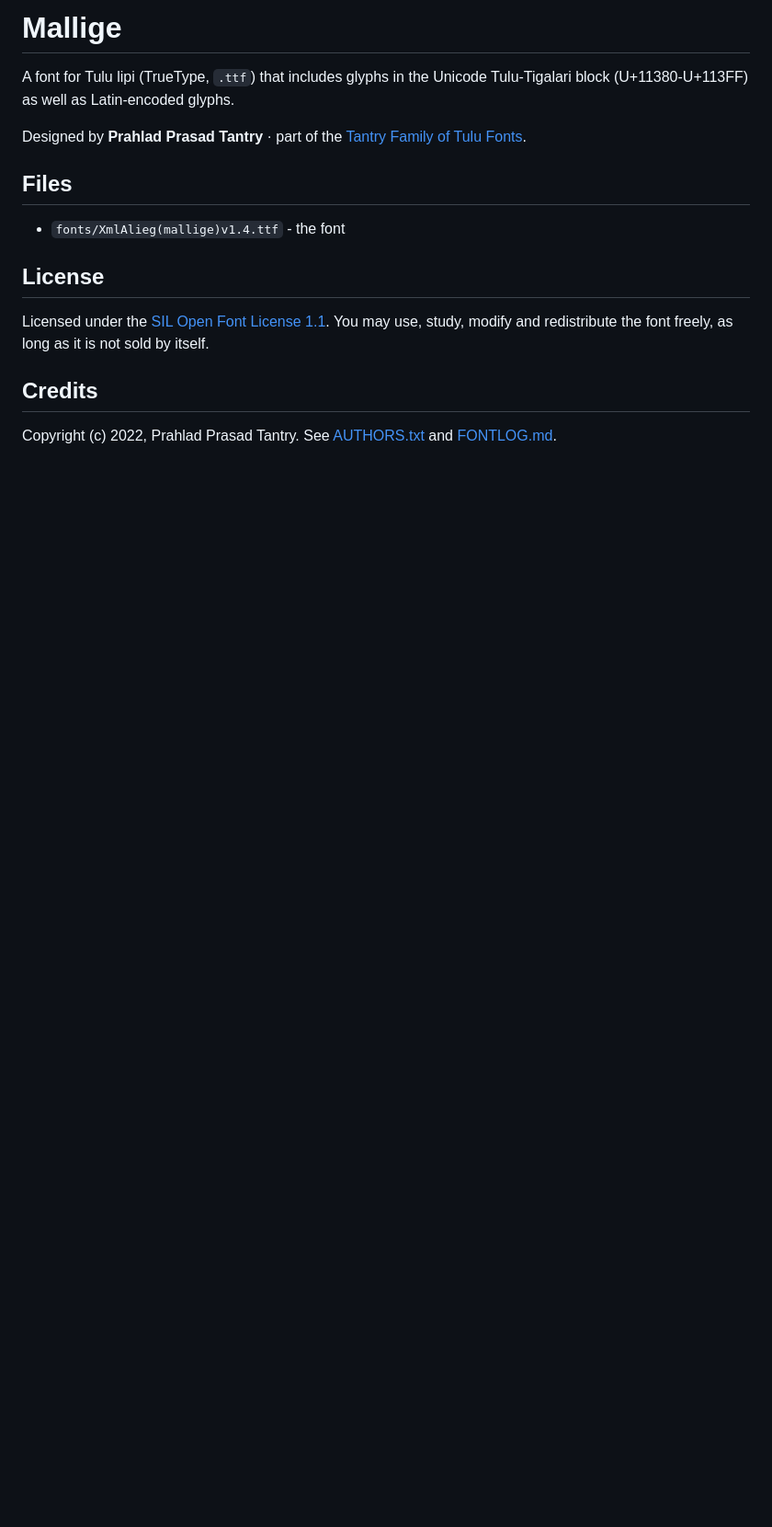
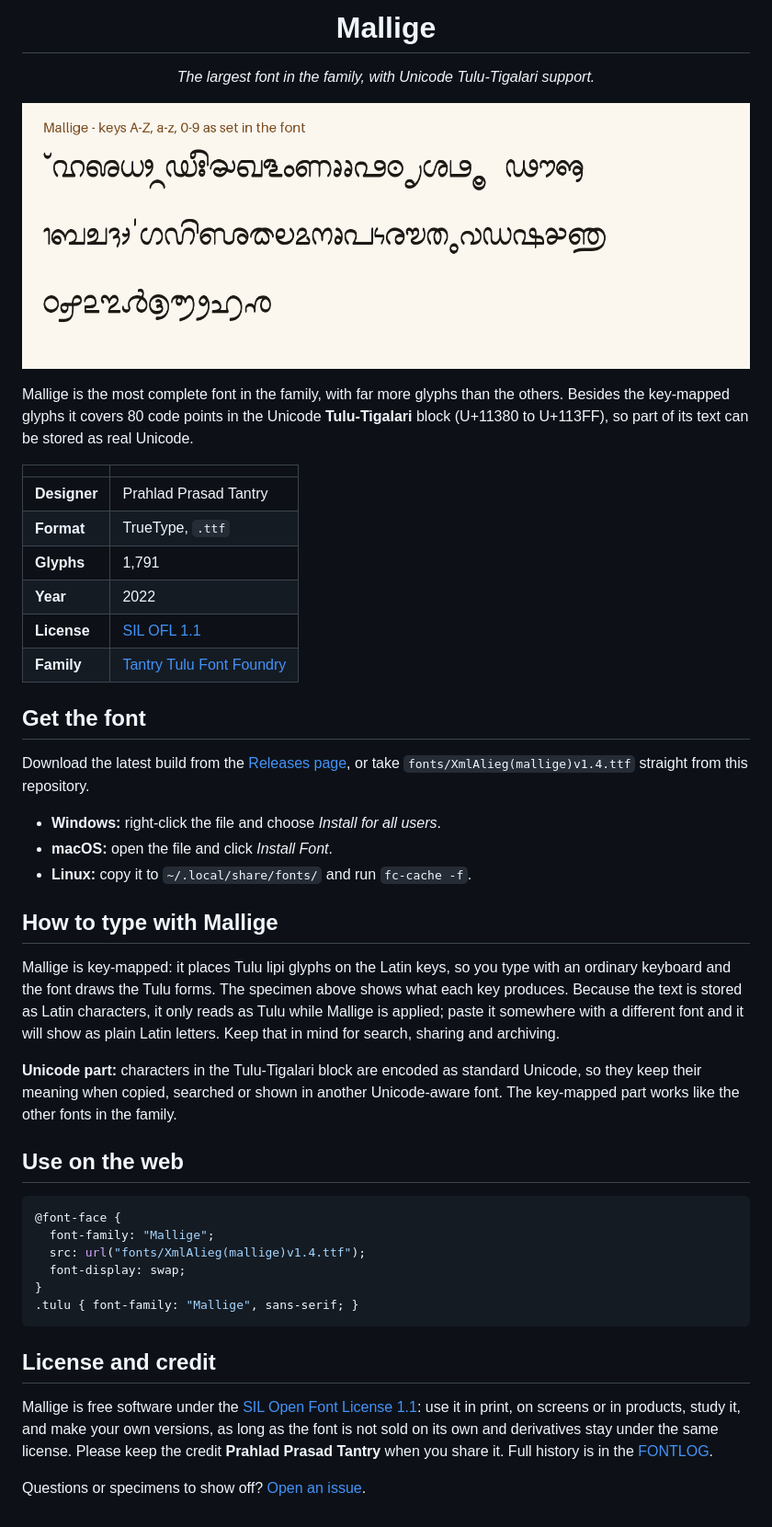
Before and after one commit to TantryTuluFonts/mallige, a Markdown page: README.md, the part around the change. Shown at 92% size. Drawn GitHub-style; pictures changed too: images/specimen.png (added); blank space fills up the shorter version.

Commit message:
Rewrite README with specimen, install and usage notes

````diff
--- a/README.md
+++ b/README.md
@@ -1,17 +1,46 @@
-# Mallige
+<h1 align="center">Mallige</h1>
+<p align="center"><em>The largest font in the family, with Unicode Tulu-Tigalari support.</em></p>
 
-A font for Tulu lipi (TrueType, `.ttf`) that includes glyphs in the Unicode Tulu-Tigalari block (U+11380-U+113FF) as well as Latin-encoded glyphs.
+![Mallige specimen](images/specimen.png)
 
-Designed by **Prahlad Prasad Tantry** · part of the [Tantry Family of Tulu Fonts](https://github.com/TantryTuluFonts).
+Mallige is the most complete font in the family, with far more glyphs than the others. Besides the key-mapped glyphs it covers 80 code points in the Unicode **Tulu-Tigalari** block (U+11380 to U+113FF), so part of its text can be stored as real Unicode.
 
-## Files
+| | |
+|---|---|
+| **Designer** | Prahlad Prasad Tantry |
+| **Format** | TrueType, `.ttf` |
+| **Glyphs** | 1,791 |
+| **Year** | 2022 |
+| **License** | [SIL OFL 1.1](OFL.txt) |
+| **Family** | [Tantry Tulu Font Foundry](https://github.com/TantryTuluFonts) |
 
-- `fonts/XmlAlieg(mallige)v1.4.ttf` - the font
+## Get the font
 
-## License
+Download the latest build from the [Releases page](https://github.com/TantryTuluFonts/mallige/releases/latest), or take `fonts/XmlAlieg(mallige)v1.4.ttf` straight from this repository.
 
-Licensed under the [SIL Open Font License 1.1](OFL.txt). You may use, study, modify and redistribute the font freely, as long as it is not sold by itself.
+- **Windows:** right-click the file and choose *Install for all users*.
+- **macOS:** open the file and click *Install Font*.
+- **Linux:** copy it to `~/.local/share/fonts/` and run `fc-cache -f`.
 
-## Credits
+## How to type with Mallige
 
-Copyright (c) 2022, Prahlad Prasad Tantry. See [AUTHORS.txt](AUTHORS.txt) and [FONTLOG.md](FONTLOG.md).
+Mallige is key-mapped: it places Tulu lipi glyphs on the Latin keys, so you type with an ordinary keyboard and the font draws the Tulu forms. The specimen above shows what each key produces. Because the text is stored as Latin characters, it only reads as Tulu while Mallige is applied; paste it somewhere with a different font and it will show as plain Latin letters. Keep that in mind for search, sharing and archiving.
+
+**Unicode part:** characters in the Tulu-Tigalari block are encoded as standard Unicode, so they keep their meaning when copied, searched or shown in another Unicode-aware font. The key-mapped part works like the other fonts in the family.
+
+## Use on the web
+
+```css
+@font-face {
+  font-family: "Mallige";
+  src: url("fonts/XmlAlieg(mallige)v1.4.ttf");
+  font-display: swap;
+}
+.tulu { font-family: "Mallige", sans-serif; }
+```
+
+## License and credit
+
+Mallige is free software under the [SIL Open Font License 1.1](OFL.txt): use it in print, on screens or in products, study it, and make your own versions, as long as the font is not sold on its own and derivatives stay under the same license. Please keep the credit **Prahlad Prasad Tantry** when you share it. Full history is in the [FONTLOG](FONTLOG.md).
+
+Questions or specimens to show off? [Open an issue](https://github.com/TantryTuluFonts/mallige/issues).
````
